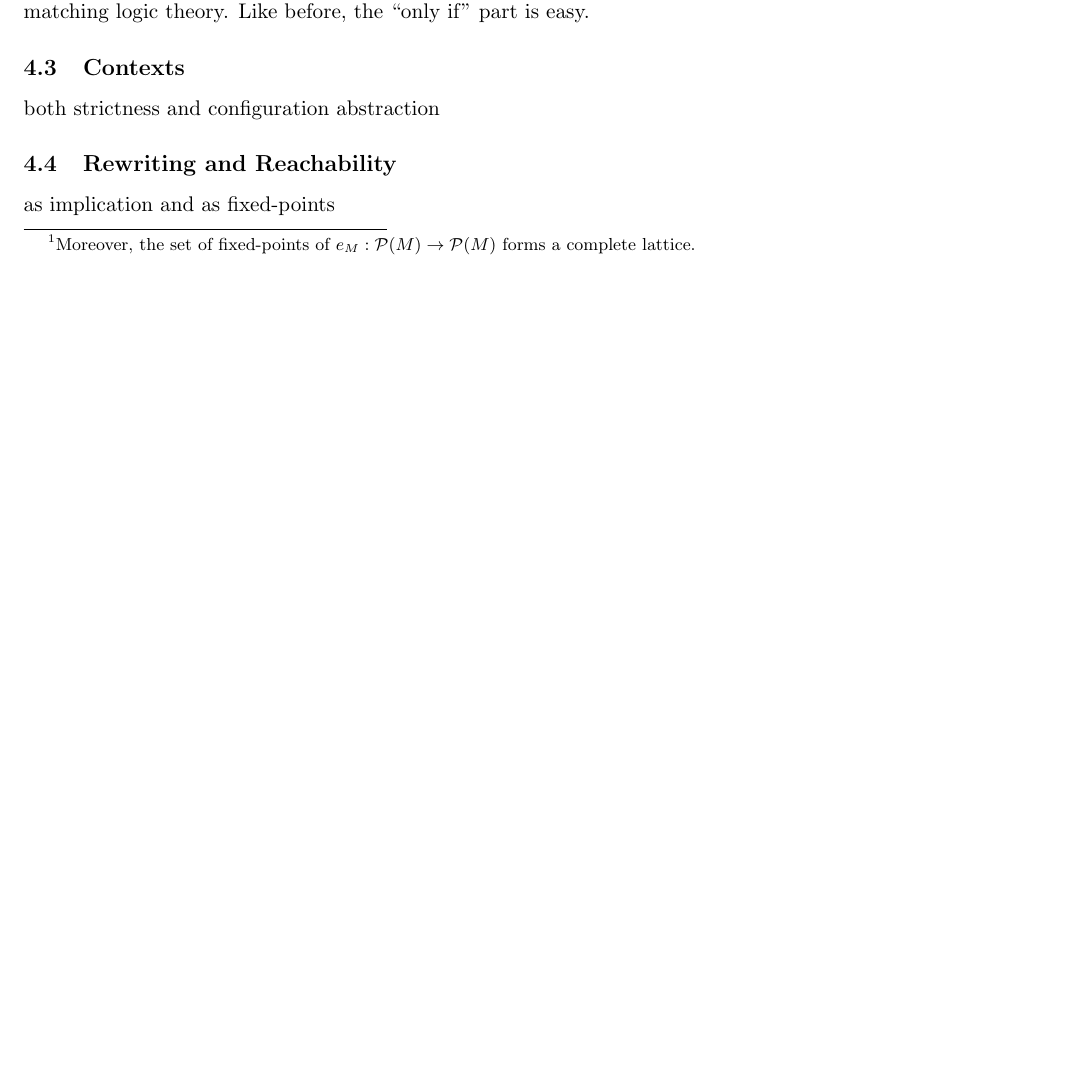
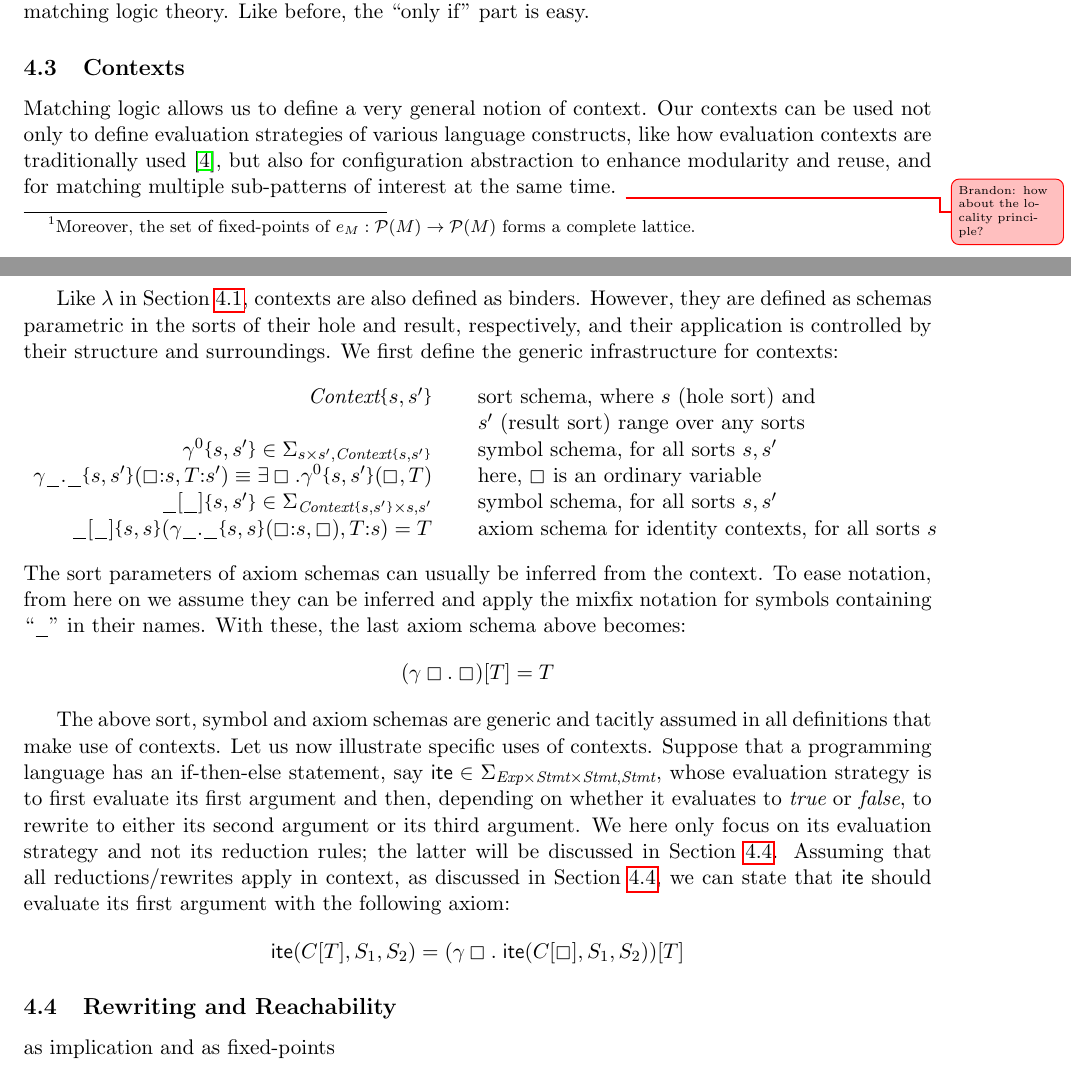
Before and after one commit to runtimeverification/haskell-backend, a LaTeX document (docs/semantics-of-k.tex): part of page 10 of 36 before the commit and two parts of pages 10 and 11 of 36 after it, the two joined at a grey line, cut so that both start at the same text, the shorter picture padded with empty space. Compiled offline with pdfLaTeX.

Commit message:
added some more material to contexts

```diff
--- a/docs/semantics-of-k.tex
+++ b/docs/semantics-of-k.tex
@@ -194,7 +194,12 @@
   \newcommand{\mergeMap}{\textit{merge}}
 
   \newcommand{\Context}{\textit{Context}}
+  \newcommand{\hole}{\boxempty}
   \newcommand{\Exp}{\textit{Exp}}
+  \newcommand{\Stmt}{\textit{Stmt}}
+  \newcommand{\ite}{\textsf{ite}}
+  \newcommand{\ttrue}{\textit{true}}
+  \newcommand{\ffalse}{\textit{false}}
   \newcommand{\app}{\textit{app}}
   \newcommand{\KExp}{\mathit{KExp}}
   \newcommand{\Klambdazero}{\mathit{Klambda0}}
@@ -1319,9 +1324,65 @@ Like before, the ``only if'' part is easy.
 
 \subsection{Contexts}
 
-both strictness and configuration abstraction
+Matching logic allows us to define a very general notion of context.
+Our contexts can be used not only to define evaluation strategies of
+various language constructs, like how evaluation contexts are
+traditionally used~\cite{felleisen-hieb-92}, but also for configuration
+abstraction to enhance modularity and reuse, and for matching multiple
+sub-patterns of interest at the same time.
+\unsure{Brandon: how about the locality principle?}
+
+Like $\lambda$ in Section~\ref{sec:binders}, contexts are also defined
+as binders.
+However, they are defined as schemas parametric in the sorts of their
+hole and result, respectively, and their application is controlled by
+their structure and surroundings.
+We first define the generic infrastructure for contexts:
+$$
+\begin{array}{r@{\hspace*{5ex}}l}
+\parametric{\Context}{s,s'} &
+\textrm{sort schema, where $s$ (hole sort) and}
+\\ &\textrm{$s'$ (result sort) range over any sorts}
+\\ \parametric{\gamma^0}{s,s'} \in \Sigma_{s \times s', \parametricscript{\Context}{s,s'}}
+& \textrm{symbol schema, for all sorts $s, s'$}
+\\ \parametric{\gamma\_.\_}{s,s'}(\hole\cln s,T\cln s') \equiv \exists \hole . \parametric{\gamma^0}{s,s'}(\hole,T)
+& \textrm{here, $\hole$ is an ordinary variable}
+\\
+\parametric{\_[\_]}{s,s'} \in \Sigma_{\parametricscript{\Context}{s,s'} \times s, s'}
+& \textrm{symbol schema, for all sorts $s, s'$}
+\\
+\parametric{\_[\_]}{s,s}(\parametric{\gamma\_.\_}{s,s}(\hole\cln s, \hole),T\cln s) = T
+& \textrm{axiom schema for identity contexts, for all sorts $s$}
+\end{array}
+$$
+The sort parameters of axiom schemas can usually be inferred from the context.
+To ease notation, from here on we assume they can be inferred and apply the
+mixfix notation for symbols containing ``$\_$'' in their names.
+With these, the last axiom schema above becomes:
+$$
+(\gamma \hole .\; \hole)[T] = T
+$$
+
+The above sort, symbol and axiom schemas are generic and tacitly assumed in
+all definitions that make use of contexts.
+Let us now illustrate specific uses of contexts.
+Suppose that a programming language has an if-then-else statement,
+say $\ite\in\Sigma_{\Exp\times\Stmt\times\Stmt,\Stmt}$,
+whose evaluation strategy is to first evaluate its first argument and then, depending
+on whether it evaluates to $\ttrue$ or $\ffalse$, to rewrite to either
+its second argument or its third argument.
+We here only focus on its evaluation strategy and not its reduction rules;
+the latter will be discussed in Section~\ref{sec:rewriting}.
+Assuming that all reductions/rewrites apply in context, as discussed in
+Section~\ref{sec:rewriting}, we can state that $\ite$ should evaluate its
+first argument with the following axiom:
+$$
+\ite(C[T],S_1,S_2) = (\gamma\hole.\;\ite(C[\hole],S_1,S_2))[T]
+$$
+
 
 \subsection{Rewriting and Reachability}
+\label{sec:rewriting}
 
 as implication and as fixed-points
 
```
Also changed, not shown: docs/semantics-of-k.tex (4 more changed lines).
